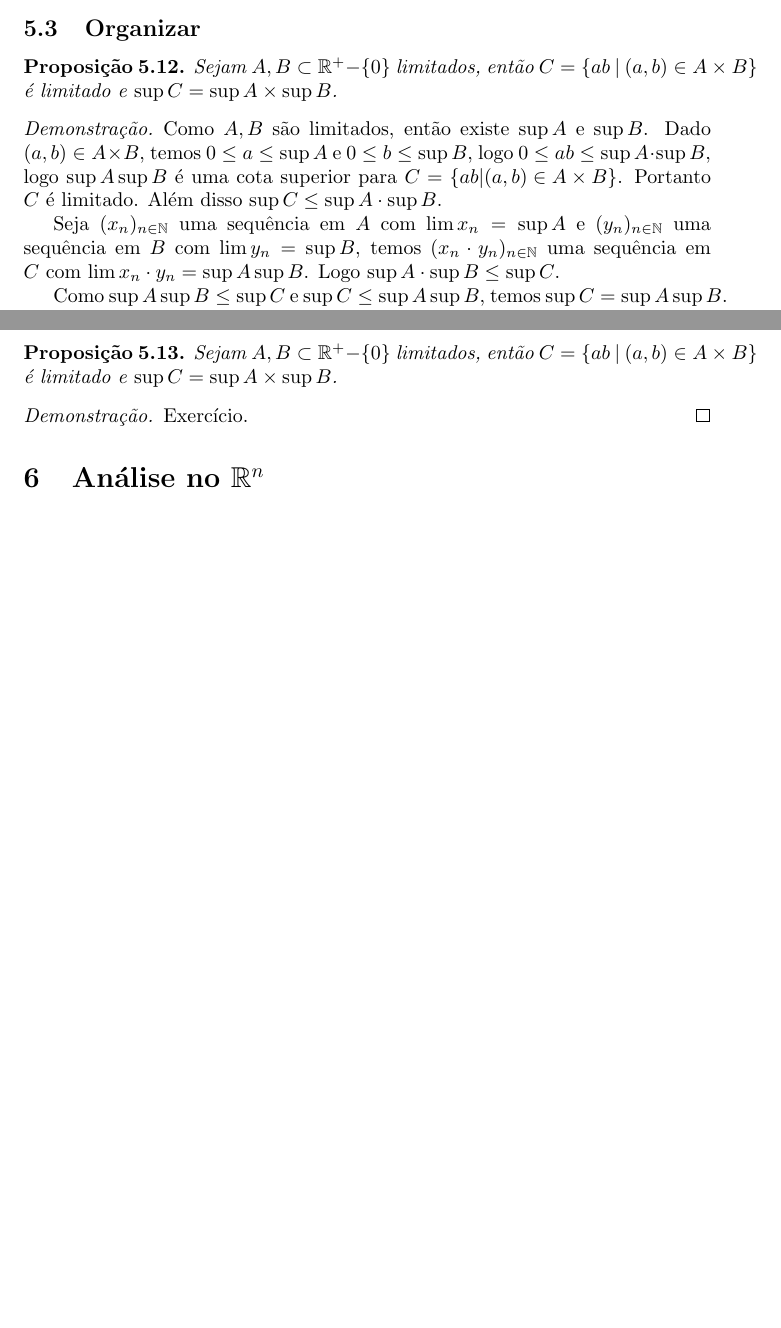
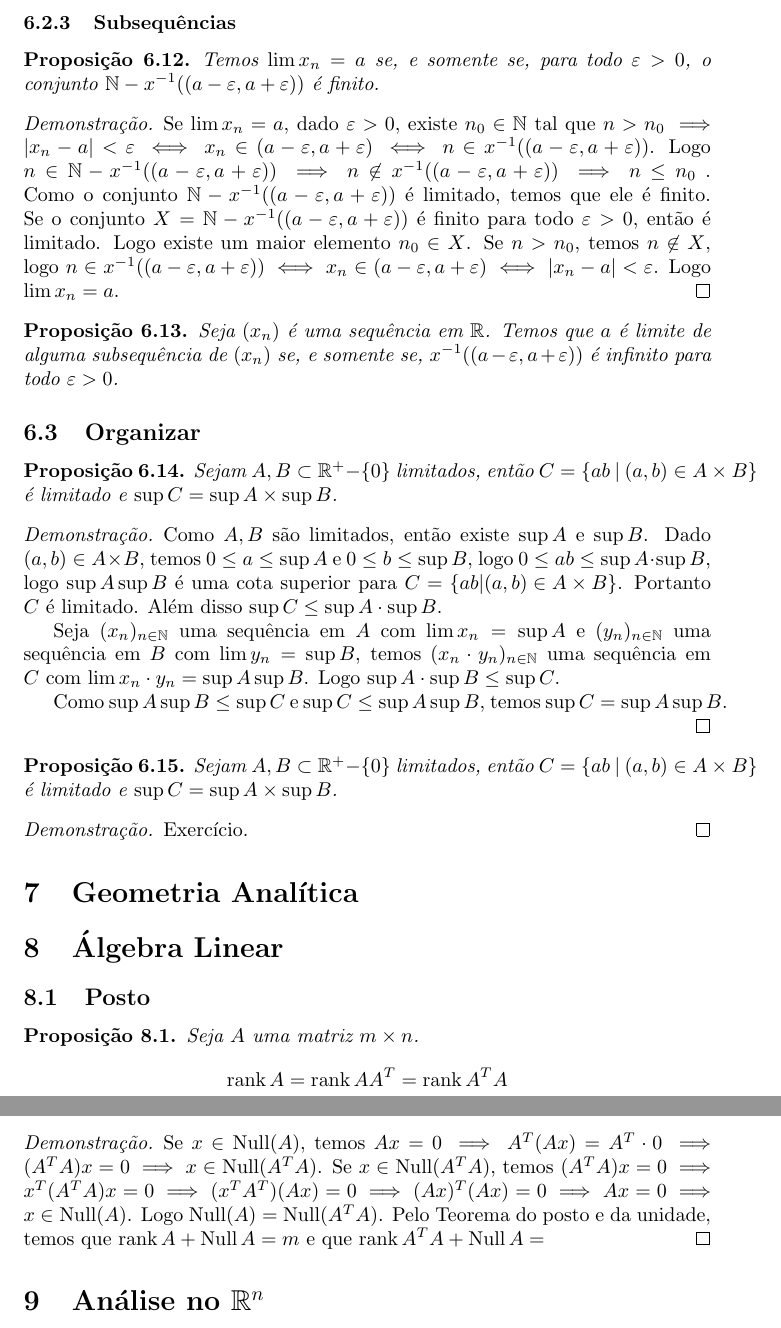
Before and after one commit to TalesAmaral/latex, a LaTeX document (analise.tex): two parts of pages 39 and 40 of 47 before the commit and two parts of pages 41 and 42 of 49 after it, joined at a grey line, cut at the place of the change, the shorter picture padded with empty space. Compiled offline with pdfLaTeX.

Commit message:
atualizando

```diff
--- a/analise.tex
+++ b/analise.tex
@@ -33,6 +33,8 @@
 \newtheorem{exemp}{Exemplo}[section]
 \newtheorem{exercicio}{Exercício}[subsection]
 \DeclareMathOperator{\card}{card}
+\DeclareMathOperator{\rank}{rank}
+\DeclareMathOperator{\Null}{Null}
 
 \begin{document}
 \maketitle
@@ -1518,6 +1523,17 @@ Aqui estão depositadas as notas do aluno de graduação Tales da Silva Amaral.
 
 	Se $(x_n)$ é decrescente, tomando $X = \left\{x_n \: | \: n\in \mathbb{N}\right\}$,  temos que $\forall \varepsilon >0 \: \exists n_0\in \mathbb{N} \: : \: x_{n_0} > \inf X +\varepsilon$. Temos $m > n_0 \implies x_m \leq x_{n_0} \iff x_m - \inf X \leq x_{n_0} -\inf X < \varepsilon$, logo $m>n_0 \implies -\varepsilon \leq 0 \leq x_m - \inf X < \varepsilon \iff |x_m - \inf X | < \varepsilon$. Logo $\lim (x_n) = \inf X$.
 \end{proof}
+\subsubsection{Subsequências}
+\begin{prop}
+	Temos $\lim x_n = a$ se, e somente se, para todo $\varepsilon>0$,  o conjunto $\mathbb{N} - x^{-1}( (a - \varepsilon, a+\varepsilon))$ é finito.
+\end{prop}
+\begin{proof}
+	Se $\lim x_n = a$, dado $\varepsilon >0$, existe $n_0 \in \mathbb{N}$ tal que $n > n_0 \implies |x_n - a| < \varepsilon \iff x_n \in (a-\varepsilon, a+\varepsilon) \iff n \in x^{-1}((a-\varepsilon, a+\varepsilon))$. Logo $n \in \mathbb{N} - x^{-1}( (a-\varepsilon, a+\varepsilon)) \implies n \not \in x^{-1}( (a-\varepsilon, a+\varepsilon)) \implies n \leq n_0$ .  Como o conjunto $\mathbb{N} - x^{-1}( (a - \varepsilon, a+\varepsilon))$ é limitado, temos que ele é finito.
+	Se o conjunto $ X = \mathbb{N} - x^{-1}( (a - \varepsilon, a+\varepsilon))$ é finito para todo $\varepsilon >0$, então é limitado.  Logo existe um maior elemento $n_0 \in  X$. Se $n > n_0$,  temos $n \not \in X$, logo $n \in x^{-1}((a-\varepsilon, a+\varepsilon)) \iff x_n \in (a-\varepsilon, a+\varepsilon) \iff |x_n -a| < \varepsilon$. Logo $\lim x_n = a$.
+\end{proof}
+\begin{prop}
+	Seja $(x_n)$ é uma sequência em $\mathbb{R}$. Temos que $a$ é limite de alguma subsequência de $(x_n)$ se, e somente se, $x^{-1}((a-\varepsilon, a+\varepsilon))$ é infinito para todo $\varepsilon>0$.
+\end{prop}
 \subsection{Organizar}
 
 \begin{prop}
@@ -1543,6 +1559,16 @@ Aqui estão depositadas as notas do aluno de graduação Tales da Silva Amaral.
 
 
 
+\section{Geometria Analítica}
+\section{Álgebra Linear}
+\subsection{Posto}
+\begin{prop}
+	Seja $A$ uma matriz $m\times n$.
+	$$\rank{A} = \rank{A A^T} = \rank{A^T A}$$
+\end{prop}
+\begin{proof}
+	Se $x\in \Null(A)$, temos $Ax = 0 \implies A^T (Ax) = A^T \cdot 0 \implies (A^T A) x = 0 \implies x \in \Null(A^T A)$. Se $x\in \Null(A^T A)$, temos $(A^T A)x = 0 \implies x^T (A^T A) x = 0 \implies (x^TA^T)(Ax) = 0 \implies  (Ax)^T (Ax) = 0 \implies Ax = 0 \implies x \in \Null(A)$. Logo $\Null(A) = \Null(A^T A)$. Pelo Teorema do posto e da unidade, temos que $\rank A + \Null A = m$ e que $\rank A^TA +\Null A = $ %carro
+\end{proof}
 \section{Análise no $\mathbb{R}^n$}
 \subsection{Topologia}
 \subsubsection{Métrica e Norma}
```
Also changed, not shown: analise.pdf, analise.tex (5 more changed lines), 4 other files.
